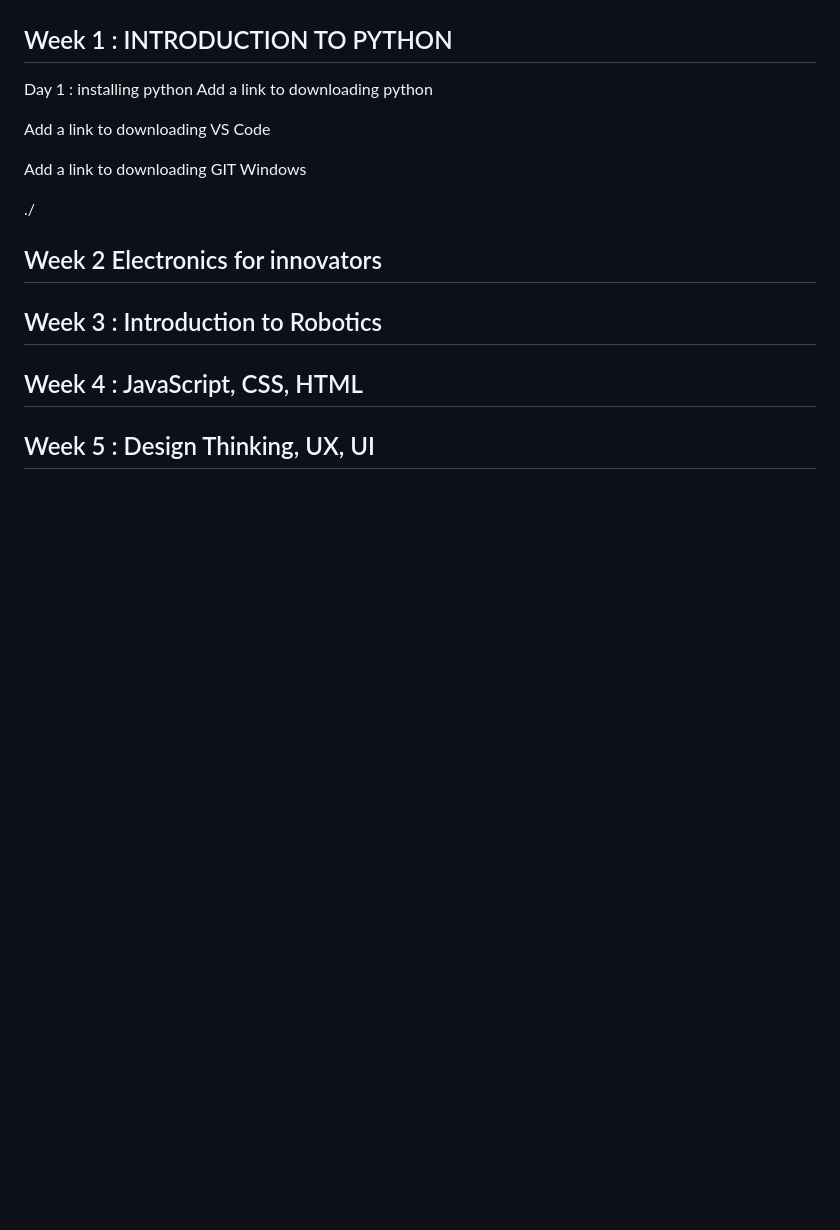
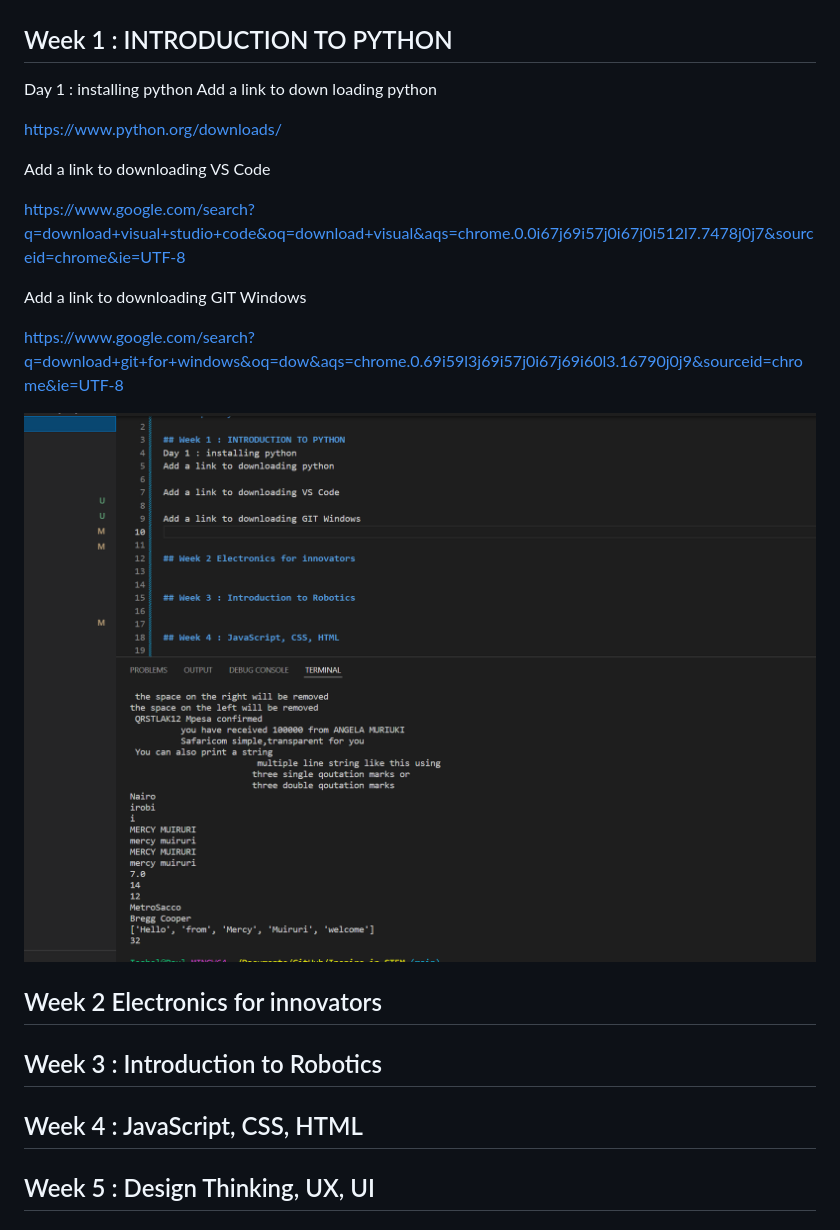
Before and after one commit to MercyWM/Inspire-in-STEM, a Markdown page: README.md, the part around the change. GitHub-like rendering; pictures changed too: images/picture.PNG (added); blank space fills up the shorter version.

Commit message:
README for Week one

```diff
--- a/README.md
+++ b/README.md
@@ -2,14 +2,19 @@
 
 ## Week 1 : INTRODUCTION TO PYTHON
 Day 1 : installing python
-Add a link to downloading python
+Add a link to down loading python
+
+https://www.python.org/downloads/
 
 Add a link to downloading VS Code
 
+https://www.google.com/search?q=download+visual+studio+code&oq=download+visual&aqs=chrome.0.0i67j69i57j0i67j0i512l7.7478j0j7&sourceid=chrome&ie=UTF-8
+
 Add a link to downloading GIT Windows
 
-./
+https://www.google.com/search?q=download+git+for+windows&oq=dow&aqs=chrome.0.69i59l3j69i57j0i67j69i60l3.16790j0j9&sourceid=chrome&ie=UTF-8
 
+![ lesson 3](./images/picture.PNG)
 ## Week 2 Electronics for innovators
 
 
```
Also changed, not shown: images/lesson1.PNG (deleted).
